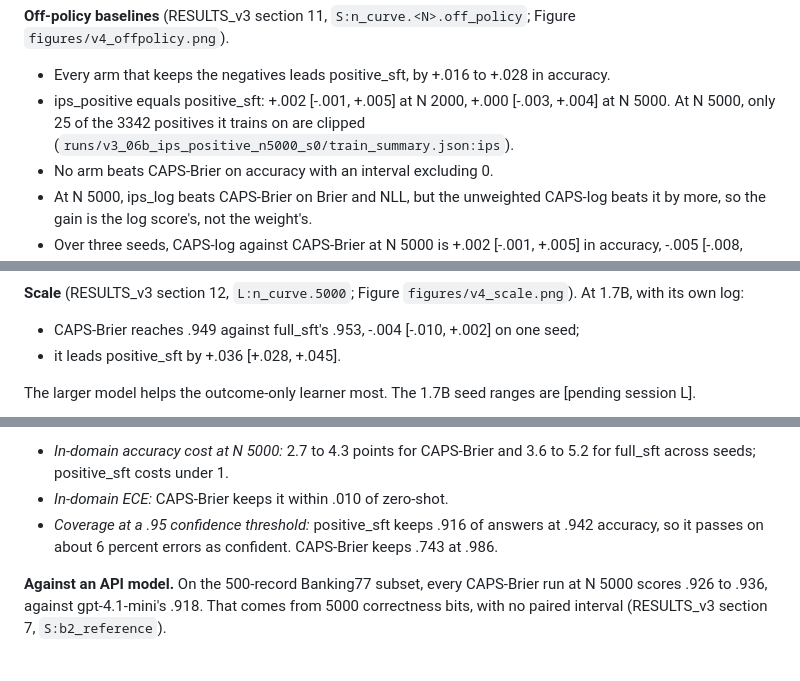
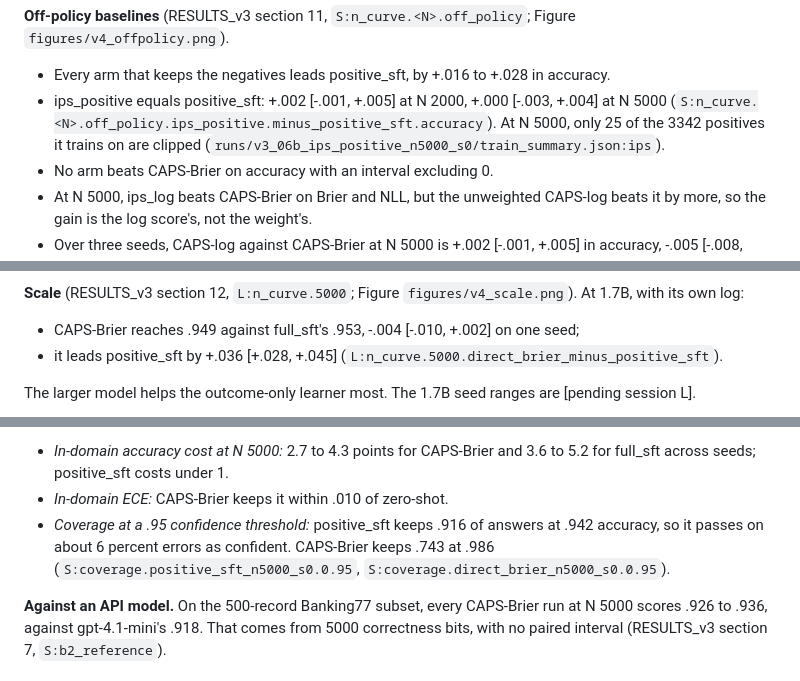
Before and after one commit to yuan-phd/jevmark, a Markdown page: docs/PAPER.md, 3 parts joined by grey strips. Drawn GitHub-style.

```diff
--- a/docs/PAPER.md
+++ b/docs/PAPER.md
@@ -172,7 +174,7 @@ When gold is known, whether a sampled answer was right carries no more than the
 
 **Off-policy baselines** (RESULTS_v3 section 11, `S:n_curve.<N>.off_policy`; Figure `figures/v4_offpolicy.png`).
 - Every arm that keeps the negatives leads positive_sft, by +.016 to +.028 in accuracy.
-- ips_positive equals positive_sft: +.002 [-.001, +.005] at N 2000, +.000 [-.003, +.004] at N 5000. At N 5000, only 25 of the 3342 positives it trains on are clipped (`runs/v3_06b_ips_positive_n5000_s0/train_summary.json:ips`).
+- ips_positive equals positive_sft: +.002 [-.001, +.005] at N 2000, +.000 [-.003, +.004] at N 5000 (`S:n_curve.<N>.off_policy.ips_positive.minus_positive_sft.accuracy`). At N 5000, only 25 of the 3342 positives it trains on are clipped (`runs/v3_06b_ips_positive_n5000_s0/train_summary.json:ips`).
 - No arm beats CAPS-Brier on accuracy with an interval excluding 0.
 - At N 5000, ips_log beats CAPS-Brier on Brier and NLL, but the unweighted CAPS-log beats it by more, so the gain is the log score's, not the weight's.
 - Over three seeds, CAPS-log against CAPS-Brier at N 5000 is +.002 [-.001, +.005] in accuracy, -.005 [-.008, -.001] in Brier and -.020 [-.029, -.010] in NLL (`S:seeds.direct_log_seed_mean_minus_direct_brier_seed_mean`).
@@ -196,7 +198,7 @@ The residual is therefore single-draw variance, not a limit of the objective.
 
 **Scale** (RESULTS_v3 section 12, `L:n_curve.5000`; Figure `figures/v4_scale.png`). At 1.7B, with its own log:
 - CAPS-Brier reaches .949 against full_sft's .953, -.004 [-.010, +.002] on one seed;
-- it leads positive_sft by +.036 [+.028, +.045].
+- it leads positive_sft by +.036 [+.028, +.045] (`L:n_curve.5000.direct_brier_minus_positive_sft`).
 
 The larger model helps the outcome-only learner most. The 1.7B seed ranges are [pending session L].
 
@@ -205,7 +207,7 @@ The larger model helps the outcome-only learner most. The 1.7B seed ranges are [
 **Forgetting and coverage** (RESULTS_v3 sections 5 and 6, `S:forgetting`, `S:coverage`).
 - *In-domain accuracy cost at N 5000:* 2.7 to 4.3 points for CAPS-Brier and 3.6 to 5.2 for full_sft across seeds; positive_sft costs under 1.
 - *In-domain ECE:* CAPS-Brier keeps it within .010 of zero-shot.
-- *Coverage at a .95 confidence threshold:* positive_sft keeps .916 of answers at .942 accuracy, so it passes on about 6 percent errors as confident. CAPS-Brier keeps .743 at .986.
+- *Coverage at a .95 confidence threshold:* positive_sft keeps .916 of answers at .942 accuracy, so it passes on about 6 percent errors as confident. CAPS-Brier keeps .743 at .986 (`S:coverage.positive_sft_n5000_s0.0.95`, `S:coverage.direct_brier_n5000_s0.0.95`).
 
 **Against an API model.** On the 500-record Banking77 subset, every CAPS-Brier run at N 5000 scores .926 to .936, against gpt-4.1-mini's .918. That comes from 5000 correctness bits, with no paired interval (RESULTS_v3 section 7, `S:b2_reference`).
 
```
Also changed, not shown: other parts of docs/PAPER.md (+14 -12 lines), docs/METHOD.md (+4 -4 lines).
